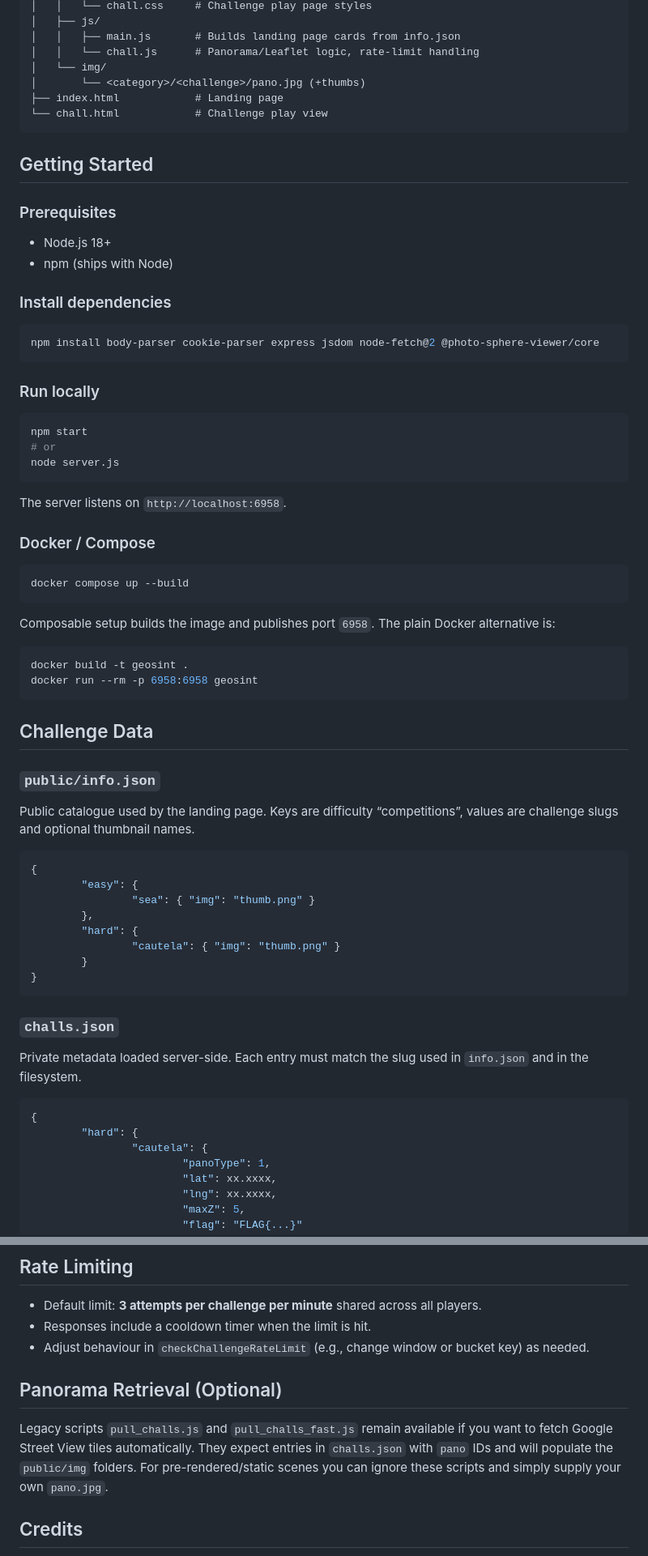
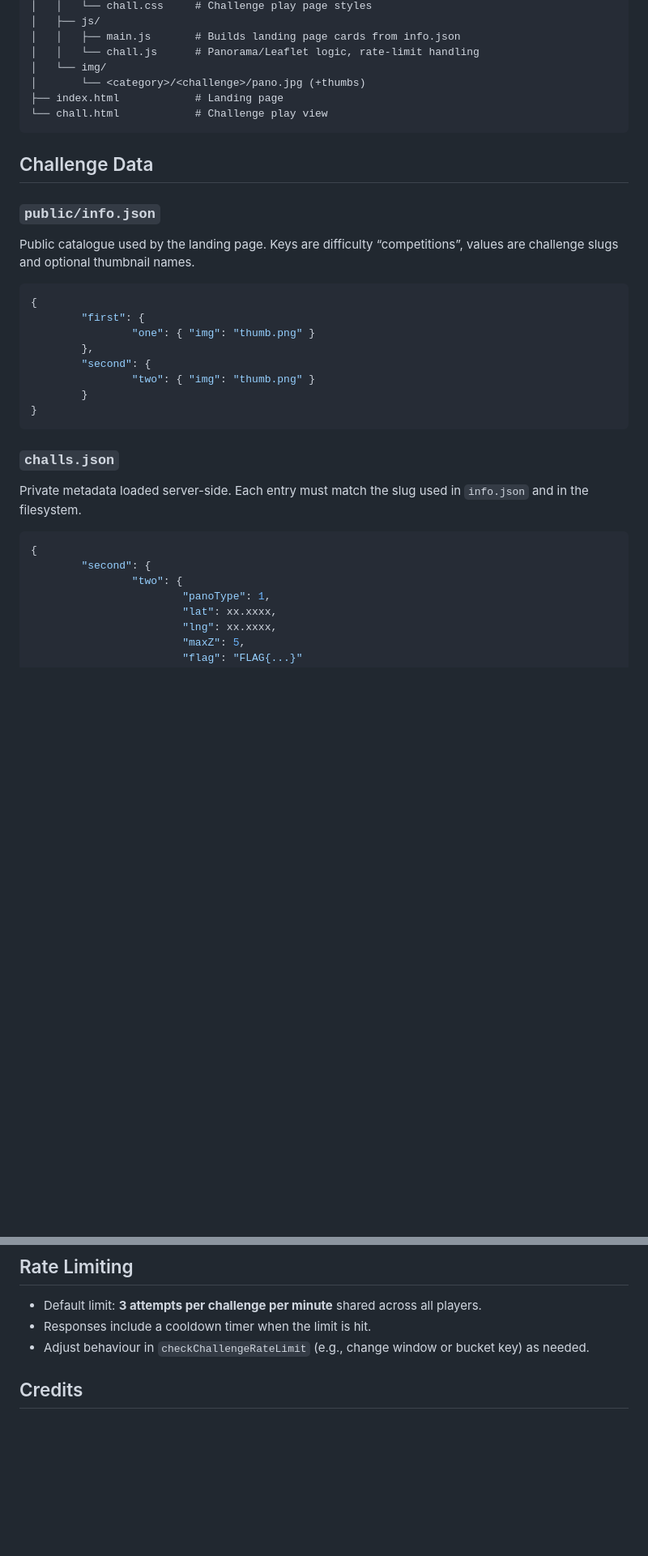
Before and after one commit to tuppulix/GeoSint-challange-CTF, a Markdown page: src/README.md, 2 parts joined by grey strips. Shown: that part at 81% size. GitHub-like rendering; blank space fills up the shorter version.

Commit message:
Update README to remove getting started instructions
Removed getting started section and optional panorama retrieval details from README.

````diff
--- a/src/README.md
+++ b/src/README.md
@@ -31,42 +31,6 @@ Customised Geo-OSINT challenge board inspired by GeoGuessr. Players explore 360
 └── chall.html            # Challenge play view
 ```
 
-## Getting Started
-
-### Prerequisites
-
-- Node.js 18+
-- npm (ships with Node)
-
-### Install dependencies
-
-```sh
-npm install body-parser cookie-parser express jsdom node-fetch@2 @photo-sphere-viewer/core
-```
-
-### Run locally
-
-```sh
-npm start
-# or
-node server.js
-```
-
-The server listens on `http://localhost:6958`.
-
-### Docker / Compose
-
-```sh
-docker compose up --build
-```
-
-Composable setup builds the image and publishes port `6958`. The plain Docker alternative is:
-
-```sh
-docker build -t geosint .
-docker run --rm -p 6958:6958 geosint
-```
-
 ## Challenge Data
 
 ### `public/info.json`
@@ -75,11 +39,11 @@ Public catalogue used by the landing page. Keys are difficulty “competitions
 
 ```json
 {
-        "easy": {
-                "sea": { "img": "thumb.png" }
+        "first": {
+                "one": { "img": "thumb.png" }
         },
-        "hard": {
-                "cautela": { "img": "thumb.png" }
+        "second": {
+                "two": { "img": "thumb.png" }
         }
 }
 ```
@@ -90,8 +54,8 @@ Private metadata loaded server-side. Each entry must match the slug used in `inf
 
 ```json
 {
-        "hard": {
-                "cautela": {
+        "second": {
+                "two": {
                         "panoType": 1,
                         "lat": xx.xxxx,
                         "lng": xx.xxxx,
@@ -131,9 +95,6 @@ Ensure folder names match the slugs in both JSON files.
 - Responses include a cooldown timer when the limit is hit.
 - Adjust behaviour in `checkChallengeRateLimit` (e.g., change window or bucket key) as needed.
 
-## Panorama Retrieval (Optional)
-
-Legacy scripts `pull_challs.js` and `pull_challs_fast.js` remain available if you want to fetch Google Street View tiles automatically. They expect entries in `challs.json` with `pano` IDs and will populate the `public/img` folders. For pre-rendered/static scenes you can ignore these scripts and simply supply your own `pano.jpg`.
 
 ## Credits
 
````
